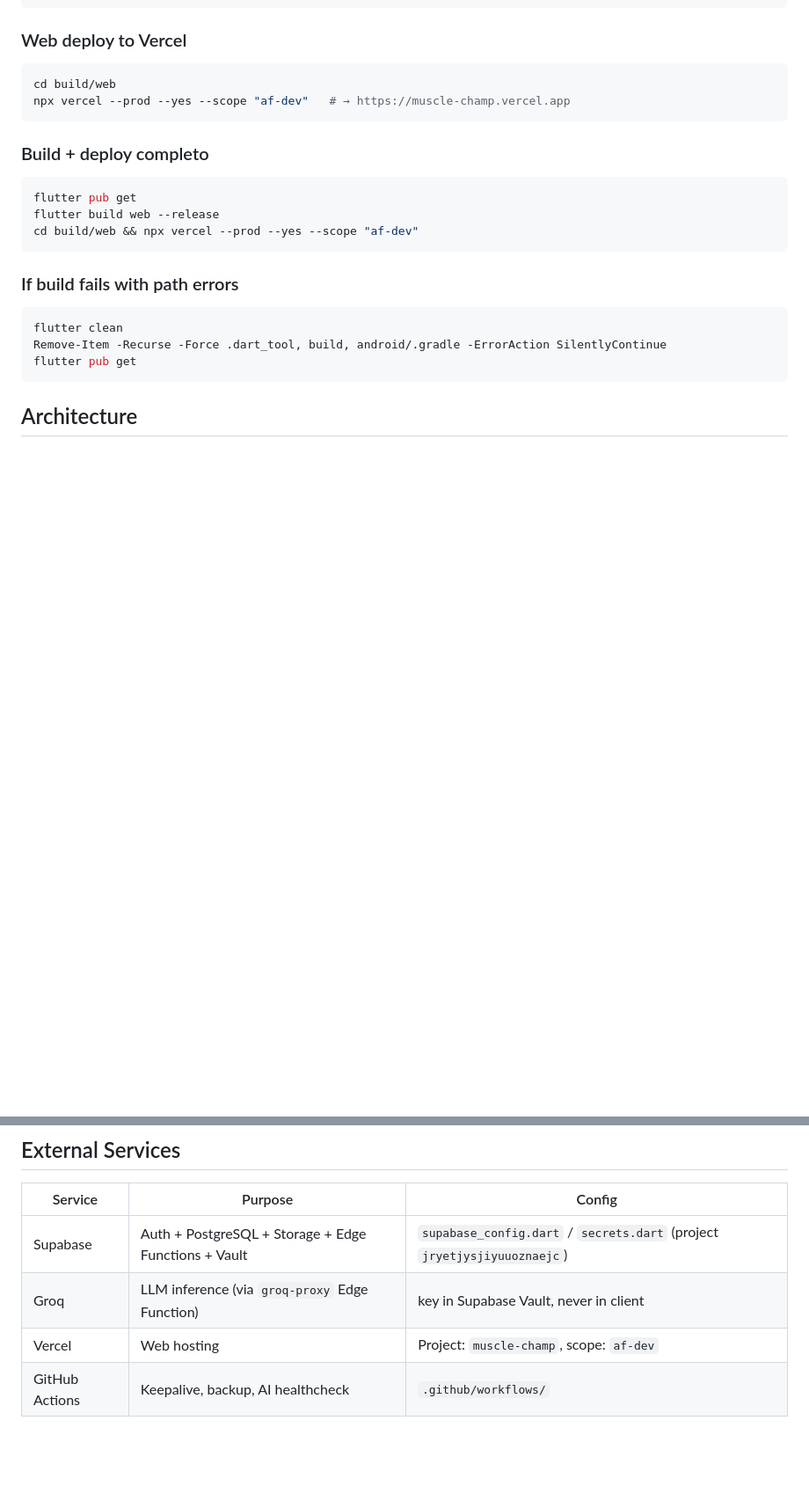
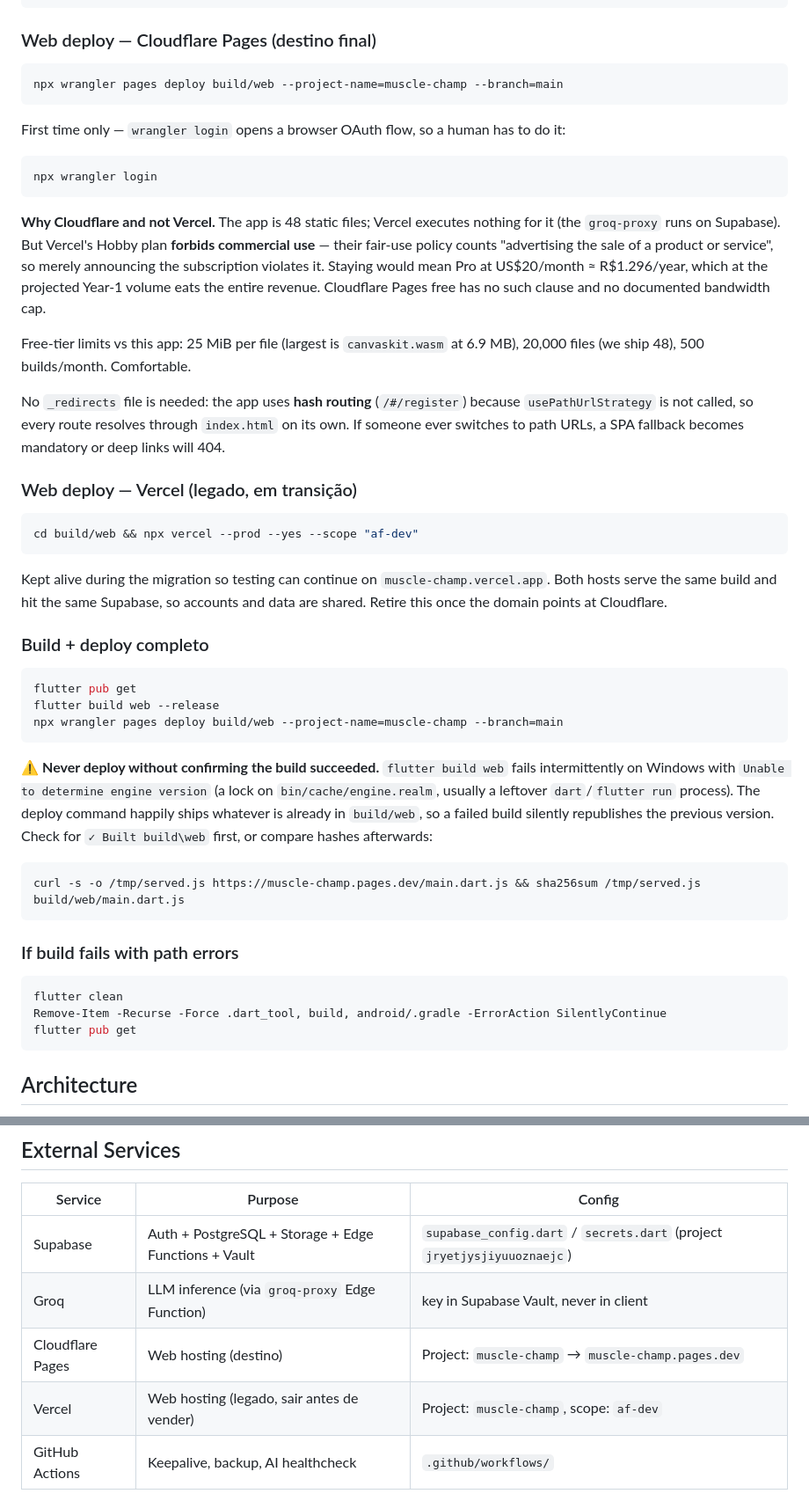
Before and after one commit to H3n2ry/muscle-champ, a Markdown page: CLAUDE.md, 2 parts joined by grey strips. Shown at 88% size. Rendered like a GitHub page; blank space fills up the shorter version.

Commit message:
docs: deploy web migra para Cloudflare Pages; Vercel vira legado
O plano Hobby da Vercel proibe uso comercial — a politica de fair use conta
"advertising the sale of a product or service", entao anunciar a assinatura
ja viola. Ficar custaria Pro a US$20/mes (~R$1.296/ano), que no volume
projetado do Ano 1 consome toda a receita. O app e 100% estatico (48
arquivos; o groq-proxy roda no Supabase), entao a Vercel nao executa nada
por ele. Cloudflare Pages free nao tem a clausula e nao documenta teto de
banda.

Registra tambem a armadilha do deploy com build falho: flutter build web
falha intermitentemente no Windows (lock em engine.realm) e o comando de
deploy publica alegremente o build/web anterior — conferir "Built build\web"
ou comparar hashes antes de anunciar.

Vercel permanece documentada como legado ate o fim da semana de testes.

Co-Authored-By: Claude Opus 5 <noreply@anthropic.com>

````diff
--- a/CLAUDE.md
+++ b/CLAUDE.md
@@ -29,17 +29,62 @@ flutter pub get                      # Install dependencies
 flutter analyze                      # Static analysis (pre-existing errors in doh_http_overrides.dart are known/ignored)
 ```
 
-### Web deploy to Vercel
+### Web deploy — Cloudflare Pages (destino final)
+
 ```bash
-cd build/web
-npx vercel --prod --yes --scope "af-dev"   # → https://muscle-champ.vercel.app
+npx wrangler pages deploy build/web --project-name=muscle-champ --branch=main
 ```
+
+First time only — `wrangler login` opens a browser OAuth flow, so a human has to
+do it:
+
+```bash
+npx wrangler login
+```
+
+**Why Cloudflare and not Vercel.** The app is 48 static files; Vercel executes
+nothing for it (the `groq-proxy` runs on Supabase). But Vercel's Hobby plan
+**forbids commercial use** — their fair-use policy counts "advertising the sale
+of a product or service", so merely announcing the subscription violates it.
+Staying would mean Pro at US$20/month ≈ R$1.296/year, which at the projected
+Year-1 volume eats the entire revenue. Cloudflare Pages free has no such clause
+and no documented bandwidth cap.
+
+Free-tier limits vs this app: 25 MiB per file (largest is `canvaskit.wasm` at
+6.9 MB), 20,000 files (we ship 48), 500 builds/month. Comfortable.
+
+No `_redirects` file is needed: the app uses **hash routing** (`/#/register`)
+because `usePathUrlStrategy` is not called, so every route resolves through
+`index.html` on its own. If someone ever switches to path URLs, a SPA fallback
+becomes mandatory or deep links will 404.
+
+### Web deploy — Vercel (legado, em transição)
+
+```bash
+cd build/web && npx vercel --prod --yes --scope "af-dev"
+```
+
+Kept alive during the migration so testing can continue on
+`muscle-champ.vercel.app`. Both hosts serve the same build and hit the same
+Supabase, so accounts and data are shared. Retire this once the domain points
+at Cloudflare.
 
 ### Build + deploy completo
 ```bash
 flutter pub get
 flutter build web --release
-cd build/web && npx vercel --prod --yes --scope "af-dev"
+npx wrangler pages deploy build/web --project-name=muscle-champ --branch=main
+```
+
+⚠️ **Never deploy without confirming the build succeeded.** `flutter build web`
+fails intermittently on Windows with `Unable to determine engine version`
+(a lock on `bin/cache/engine.realm`, usually a leftover `dart`/`flutter run`
+process). The deploy command happily ships whatever is already in `build/web`,
+so a failed build silently republishes the previous version. Check for
+`✓ Built build\web` first, or compare hashes afterwards:
+
+```bash
+curl -s -o /tmp/served.js https://muscle-champ.pages.dev/main.dart.js && sha256sum /tmp/served.js build/web/main.dart.js
 ```
 
 ### If build fails with path errors
@@ -314,7 +359,8 @@ UI mockups: `../dashboard_de_progresso_v3/` and `../perfil_e_evolu_o_v3/` (HTML
 |---------|---------|--------|
 | Supabase | Auth + PostgreSQL + Storage + Edge Functions + Vault | `supabase_config.dart` / `secrets.dart` (project `jryetjysjiyuuoznaejc`) |
 | Groq | LLM inference (via `groq-proxy` Edge Function) | key in Supabase Vault, never in client |
-| Vercel | Web hosting | Project: `muscle-champ`, scope: `af-dev` |
+| Cloudflare Pages | Web hosting (destino) | Project: `muscle-champ` → `muscle-champ.pages.dev` |
+| Vercel | Web hosting (legado, sair antes de vender) | Project: `muscle-champ`, scope: `af-dev` |
 | GitHub Actions | Keepalive, backup, AI healthcheck | `.github/workflows/` |
 
 **Workflows** (all run on GitHub's infra, only once pushed):
````
